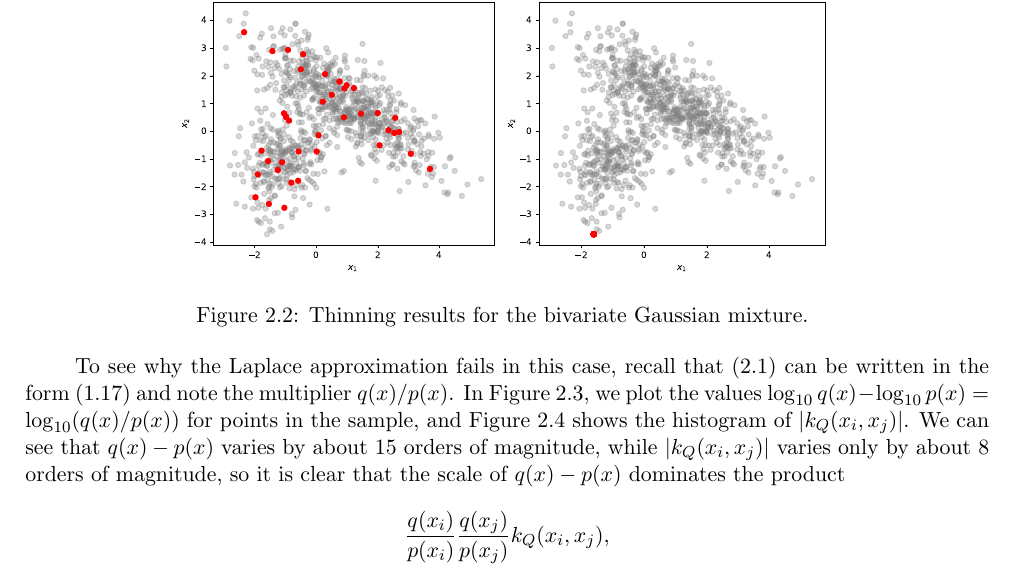
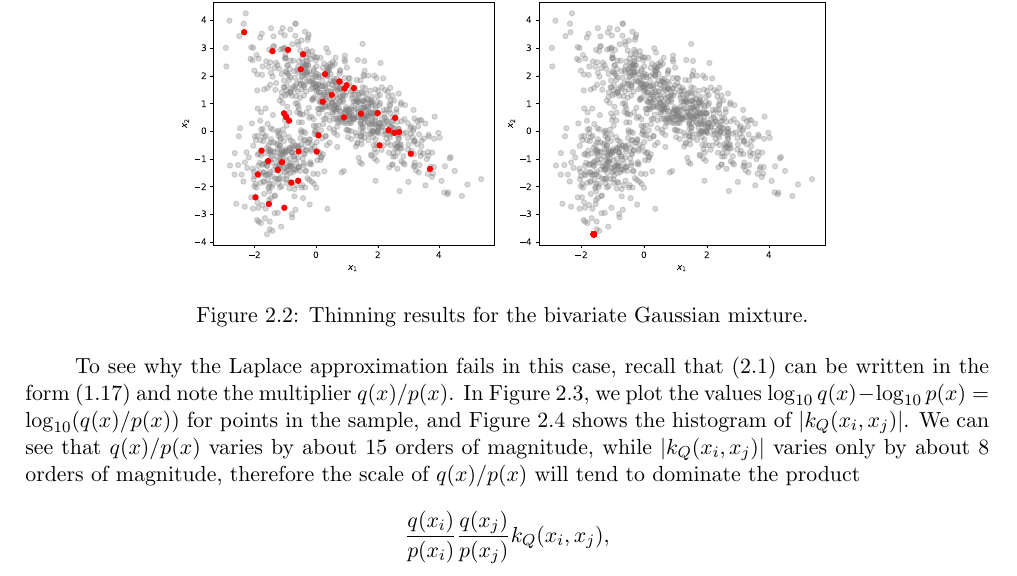
Before and after one commit to aglebov/gradient-free-mcmc-postprocessing, a LaTeX thesis (report/main.tex): part of page 17 of 35, cut so that both start at the same text. Compiled offline with pdfLaTeX.

Commit message:
Typo corrected in the report

```diff
--- a/report/main.tex
+++ b/report/main.tex
@@ -525,7 +525,7 @@ We evaluate the log-density of the chosen auxiliary distribution and the gradien
 \label{fig:gmm:thinned}}
 \end{figure}
 
-To see why the Laplace approximation fails in this case, recall that~(\ref{eq:k_P_Q:expanded}) can be written in the form~(\ref{eq:k_P_Q}) and note the multiplier $q(x) / p(x)$. In \Cref{fig:gmm:laplace-failure}, we plot the values $\log_{10} q(x) - \log_{10} p(x) = \log_{10} (q(x) / p(x))$ for points in the sample, and \Cref{fig:gmm:kQ:hist} shows the histogram of $|k_Q(x_i, x_j)|$. We can see that $q(x) - p(x)$ varies by about 15 orders of magnitude, while $|k_Q(x_i, x_j)|$ varies only by about 8 orders of magnitude, so it is clear that the scale of $q(x) - p(x)$ dominates the product
+To see why the Laplace approximation fails in this case, recall that~(\ref{eq:k_P_Q:expanded}) can be written in the form~(\ref{eq:k_P_Q}) and note the multiplier $q(x) / p(x)$. In \Cref{fig:gmm:laplace-failure}, we plot the values $\log_{10} q(x) - \log_{10} p(x) = \log_{10} (q(x) / p(x))$ for points in the sample, and \Cref{fig:gmm:kQ:hist} shows the histogram of $|k_Q(x_i, x_j)|$. We can see that $q(x) / p(x)$ varies by about 15 orders of magnitude, while $|k_Q(x_i, x_j)|$ varies only by about 8 orders of magnitude, therefore the scale of $q(x) / p(x)$ will tend to dominate the product
 \begin{equation*}
 \frac{q(x_i)}{p(x_i)} \frac{q(x_j)}{p(x_j)} k_Q(x_i, x_j),
 \end{equation*}
```
Also changed, not shown: 1 other file.
